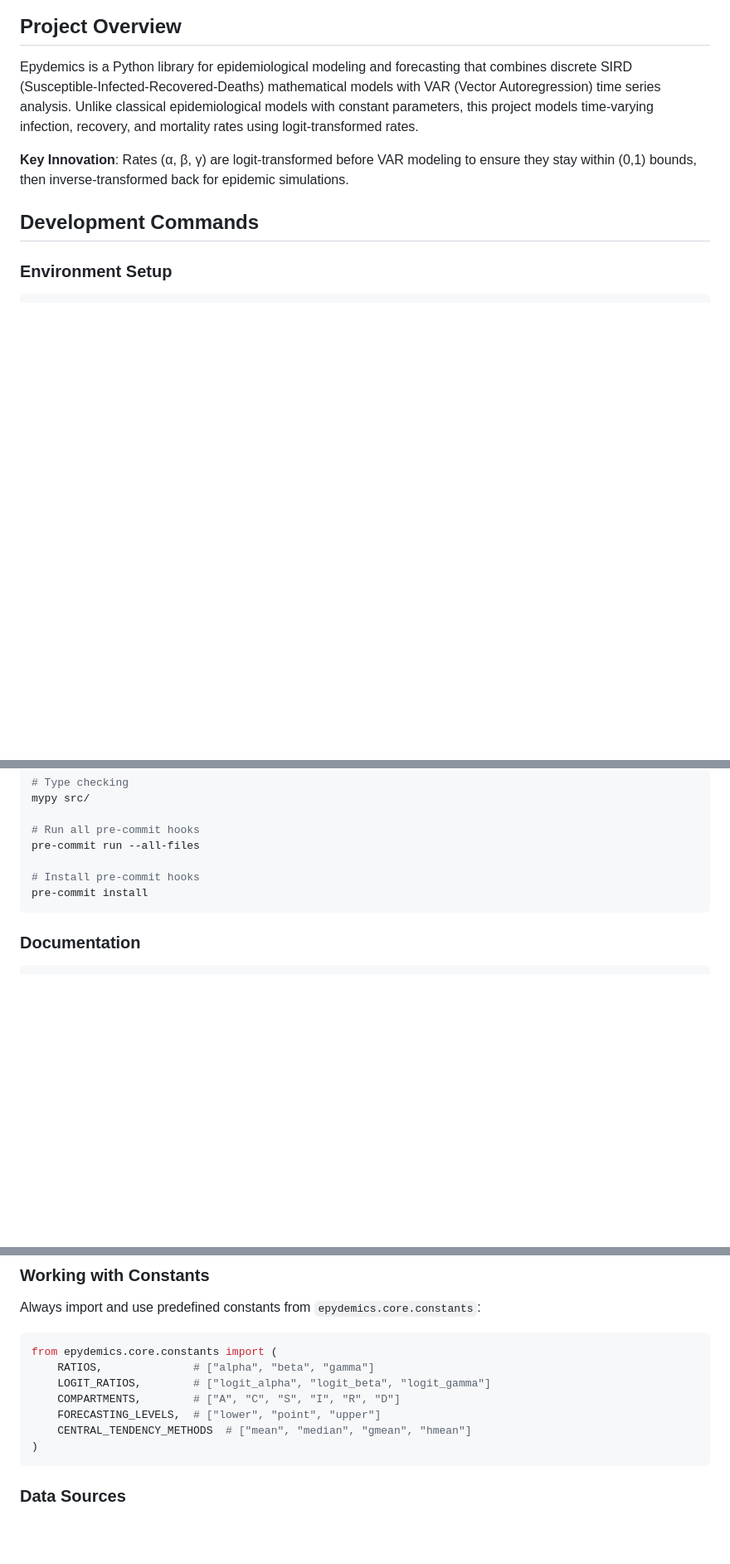
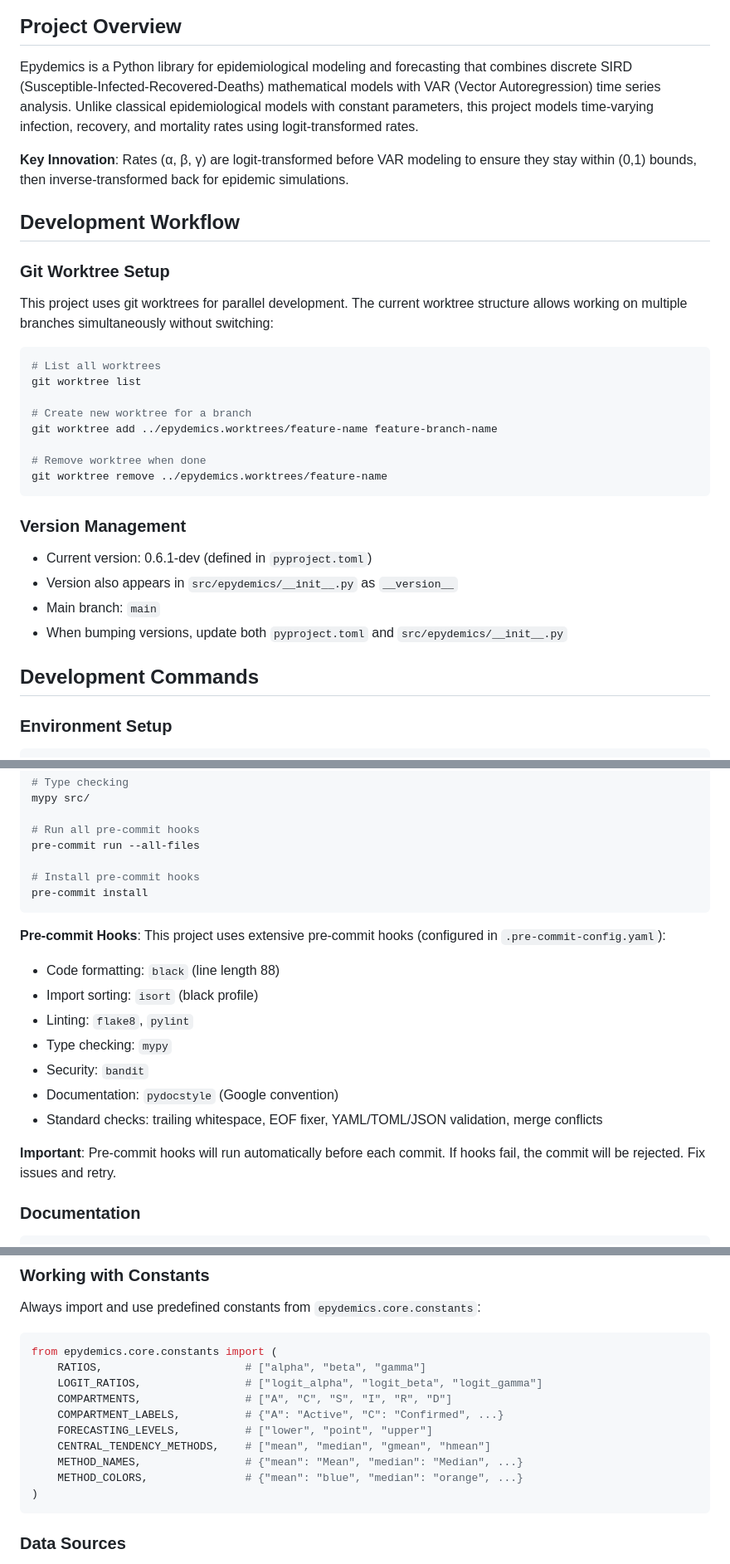
Before and after one commit to julihocc/epydemics, a Markdown page: CLAUDE.md, 3 parts joined by grey strips. Shown at 83% size. Drawn GitHub-style; blank space fills up the shorter version.

````diff
--- a/CLAUDE.md
+++ b/CLAUDE.md
@@ -7,6 +7,27 @@ This file provides guidance to Claude Code (claude.ai/code) when working with co
 Epydemics is a Python library for epidemiological modeling and forecasting that combines discrete SIRD (Susceptible-Infected-Recovered-Deaths) mathematical models with VAR (Vector Autoregression) time series analysis. Unlike classical epidemiological models with constant parameters, this project models time-varying infection, recovery, and mortality rates using logit-transformed rates.
 
 **Key Innovation**: Rates (α, β, γ) are logit-transformed before VAR modeling to ensure they stay within (0,1) bounds, then inverse-transformed back for epidemic simulations.
+
+## Development Workflow
+
+### Git Worktree Setup
+This project uses git worktrees for parallel development. The current worktree structure allows working on multiple branches simultaneously without switching:
+```bash
+# List all worktrees
+git worktree list
+
+# Create new worktree for a branch
+git worktree add ../epydemics.worktrees/feature-name feature-branch-name
+
+# Remove worktree when done
+git worktree remove ../epydemics.worktrees/feature-name
+```
+
+### Version Management
+- Current version: 0.6.1-dev (defined in `pyproject.toml`)
+- Version also appears in `src/epydemics/__init__.py` as `__version__`
+- Main branch: `main`
+- When bumping versions, update both `pyproject.toml` and `src/epydemics/__init__.py`
 
 ## Development Commands
 
@@ -63,6 +84,17 @@ pre-commit run --all-files
 pre-commit install
 ```
 
+**Pre-commit Hooks**: This project uses extensive pre-commit hooks (configured in `.pre-commit-config.yaml`):
+- Code formatting: `black` (line length 88)
+- Import sorting: `isort` (black profile)
+- Linting: `flake8`, `pylint`
+- Type checking: `mypy`
+- Security: `bandit`
+- Documentation: `pydocstyle` (Google convention)
+- Standard checks: trailing whitespace, EOF fixer, YAML/TOML/JSON validation, merge conflicts
+
+**Important**: Pre-commit hooks will run automatically before each commit. If hooks fail, the commit will be rejected. Fix issues and retry.
+
 ### Documentation
 ```bash
 # Build documentation (if docs directory exists)
@@ -196,11 +235,14 @@ evaluation = model.evaluate_forecast(testing_data)
 Always import and use predefined constants from `epydemics.core.constants`:
 ```python
 from epydemics.core.constants import (
-    RATIOS,              # ["alpha", "beta", "gamma"]
-    LOGIT_RATIOS,        # ["logit_alpha", "logit_beta", "logit_gamma"]
-    COMPARTMENTS,        # ["A", "C", "S", "I", "R", "D"]
-    FORECASTING_LEVELS,  # ["lower", "point", "upper"]
-    CENTRAL_TENDENCY_METHODS  # ["mean", "median", "gmean", "hmean"]
+    RATIOS,                      # ["alpha", "beta", "gamma"]
+    LOGIT_RATIOS,                # ["logit_alpha", "logit_beta", "logit_gamma"]
+    COMPARTMENTS,                # ["A", "C", "S", "I", "R", "D"]
+    COMPARTMENT_LABELS,          # {"A": "Active", "C": "Confirmed", ...}
+    FORECASTING_LEVELS,          # ["lower", "point", "upper"]
+    CENTRAL_TENDENCY_METHODS,    # ["mean", "median", "gmean", "hmean"]
+    METHOD_NAMES,                # {"mean": "Mean", "median": "Median", ...}
+    METHOD_COLORS,               # {"mean": "blue", "median": "orange", ...}
 )
 ```
 
````
Also changed, not shown: other parts of CLAUDE.md (+43 -5 lines).
